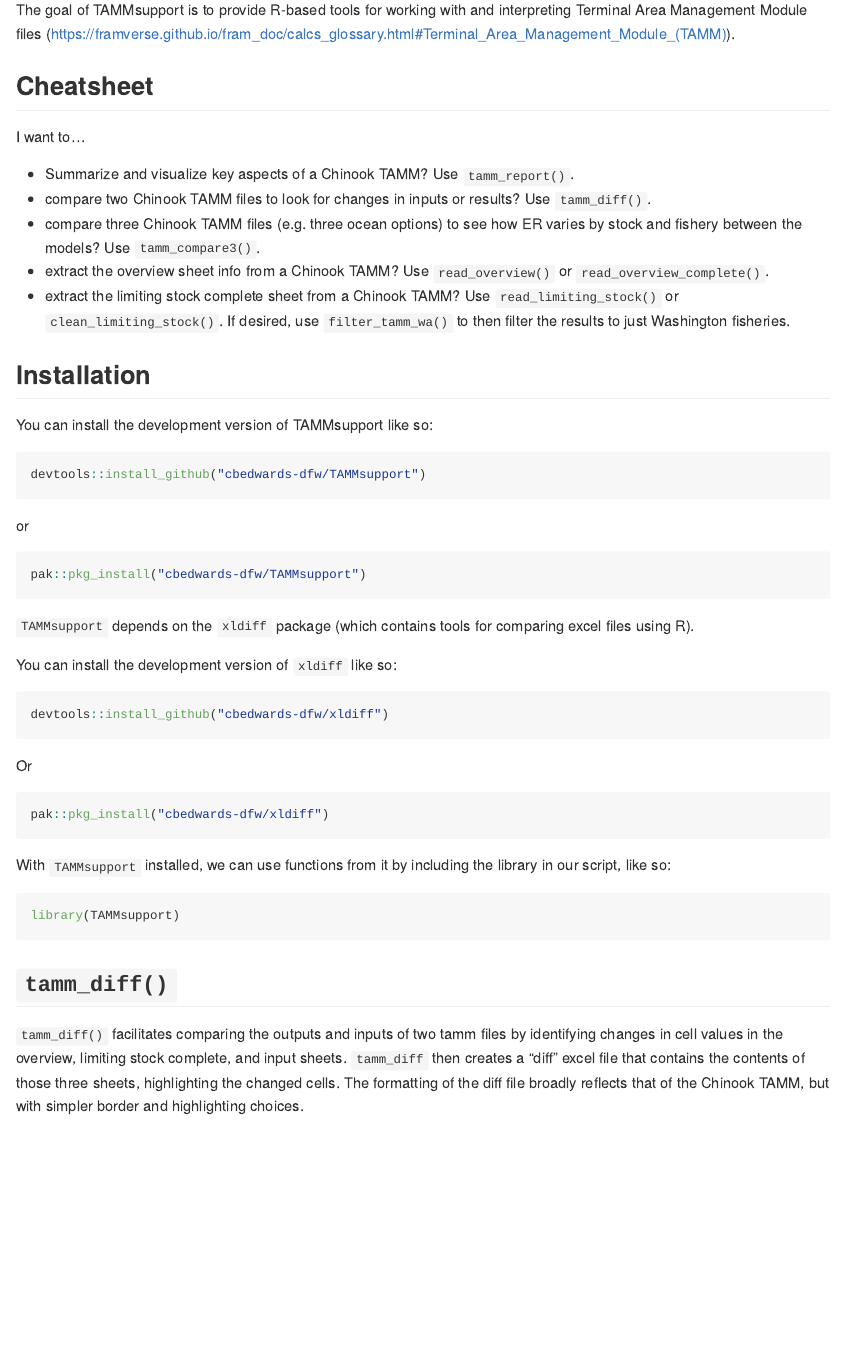
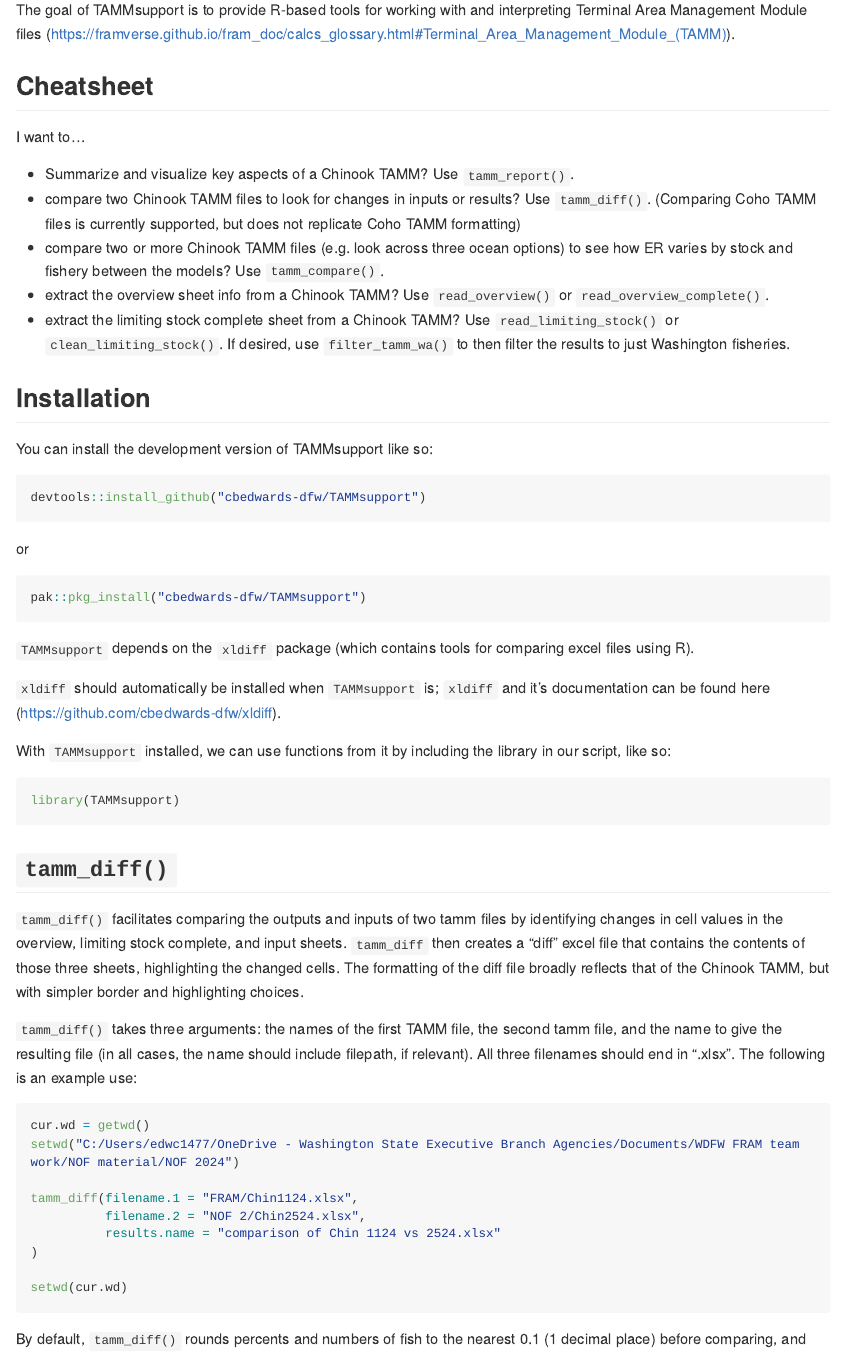
Before and after one commit to cbedwards-dfw/TAMMsupport, an R Markdown document (README.Rmd): the page in a window 1100 px wide, from 110 px down. The pictures show the output file README.md that the author committed with the source, drawn offline in the style of GitHub; long lines of code are wrapped.

Commit message:
readme tweaking

````diff
--- a/README.Rmd
+++ b/README.Rmd
@@ -25,8 +25,8 @@ The goal of TAMMsupport is to provide R-based tools for working with and interpr
 I want to...
 
  - Summarize and visualize key aspects of a Chinook TAMM? Use `tamm_report()`.
- - compare two Chinook TAMM files to look for changes in inputs or results? Use `tamm_diff()`.
- - compare three Chinook TAMM files (e.g. three ocean options) to see how ER varies by stock and fishery between the models? Use `tamm_compare3()`.
+ - compare two Chinook TAMM files to look for changes in inputs or results? Use `tamm_diff()`. (Comparing Coho TAMM files is currently supported, but does not replicate Coho TAMM formatting)
+ - compare two or more Chinook TAMM files (e.g. look across three ocean options) to see how ER varies by stock and fishery between the models? Use `tamm_compare()`.
   - extract the overview sheet info from a Chinook TAMM? Use `read_overview()` or `read_overview_complete()`.
  - extract the limiting stock complete sheet from a Chinook TAMM? Use `read_limiting_stock()` or `clean_limiting_stock()`. If desired, use `filter_tamm_wa()` to then filter the results to just Washington fisheries.
 
@@ -48,17 +48,8 @@ pak::pkg_install("cbedwards-dfw/TAMMsupport")
 
 `TAMMsupport` depends on the `xldiff` package (which contains tools for comparing excel files using R).
 
-You can install the development version of `xldiff` like so:
+`xldiff` should automatically be installed when `TAMMsupport` is; `xldiff` and it's documentation can be found here (https://github.com/cbedwards-dfw/xldiff).
 
-```r
-devtools::install_github("cbedwards-dfw/xldiff")
-```
-
-Or
-
-```r
-pak::pkg_install("cbedwards-dfw/xldiff")
-```
 
 With `TAMMsupport` installed, we can use functions from it by including the library in our script, like so:
 
@@ -71,7 +62,7 @@ library(TAMMsupport)
 
 `tamm_diff()` facilitates comparing the outputs and inputs of two tamm files by identifying changes in cell values in the overview, limiting stock complete, and input sheets. `tamm_diff` then creates a "diff" excel file that contains the contents of those three sheets, highlighting the changed cells. The formatting of the diff file broadly reflects that of the Chinook TAMM, but with simpler border and highlighting choices.
 
-`tamm_diff()` takes three arguments: the names of the first TAMM file, the second tamm file, and the name to give the resulting file (in all cases, the name should include filepath, if relevant). All three filenames should end in ".xlsx". The following is an example use
+`tamm_diff()` takes three arguments: the names of the first TAMM file, the second tamm file, and the name to give the resulting file (in all cases, the name should include filepath, if relevant). All three filenames should end in ".xlsx". The following is an example use:
 
 ```r
 cur.wd = getwd()
````
Also changed, not shown: README.md.
